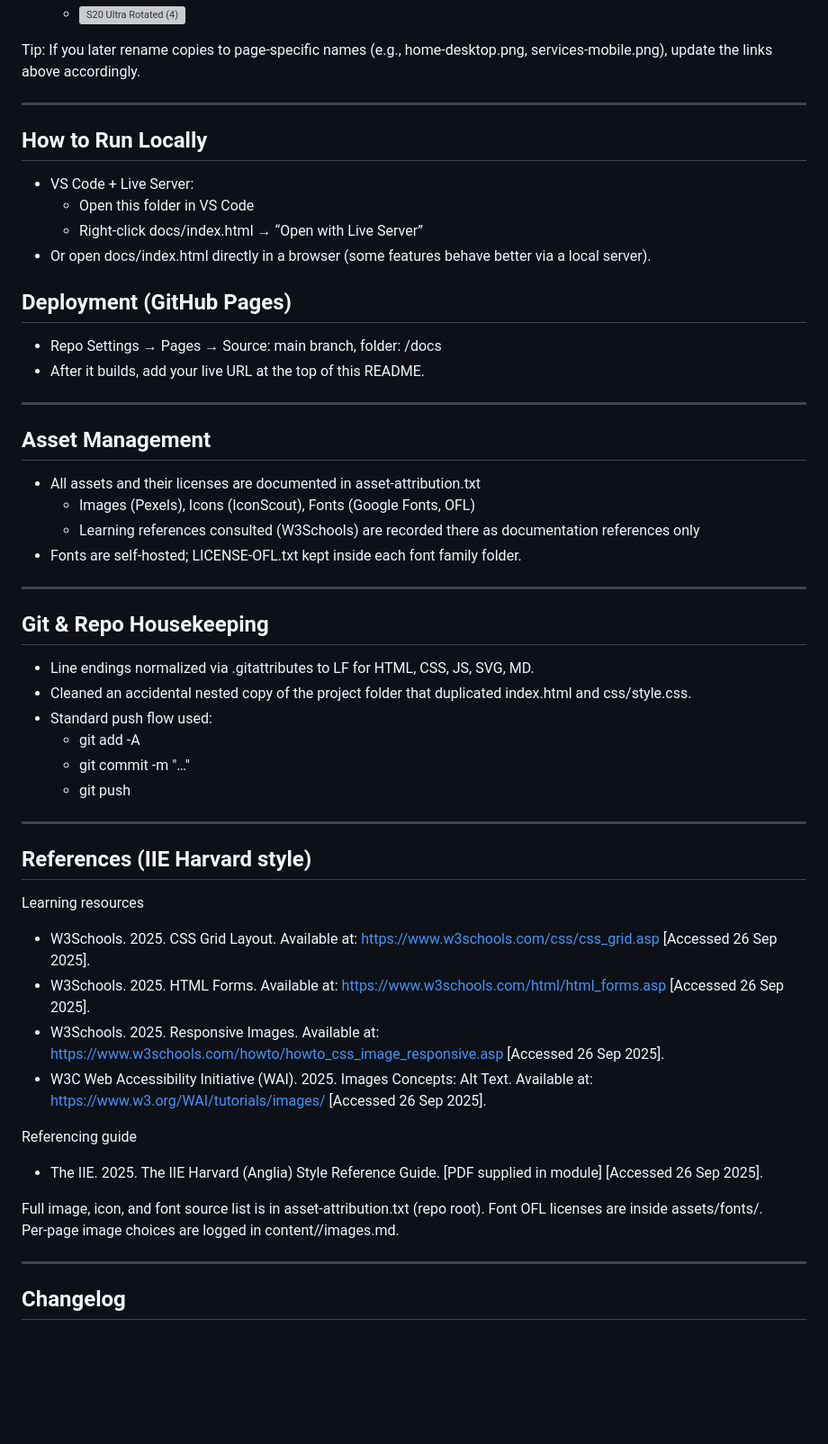
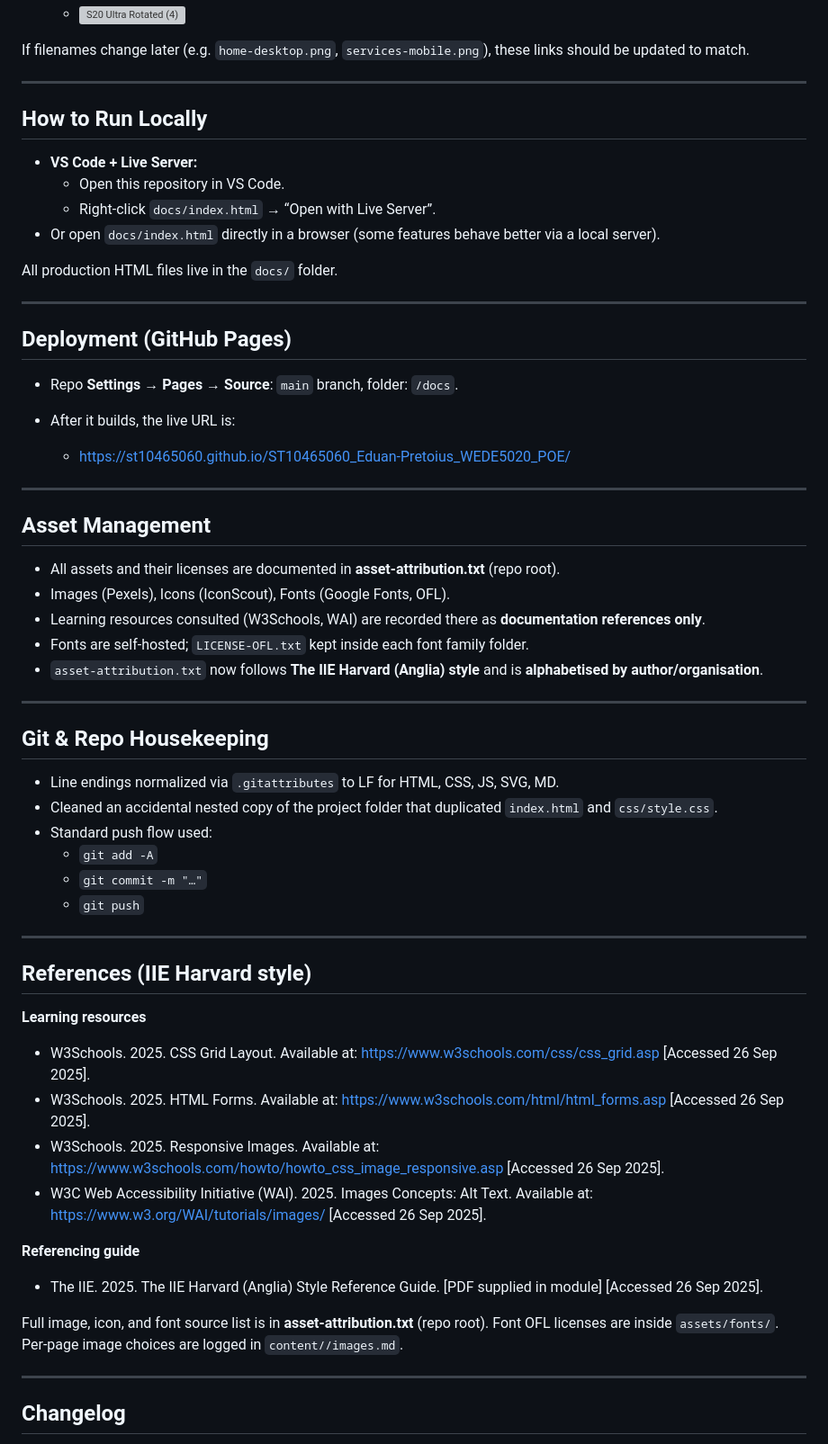
Before and after one commit to ST10465060/ST10465060_Eduan-Pretoius_WEDE5020_POE, a Markdown page: README.md, the part around one of its changes. Shown at 90% size. GitHub-like rendering; blank space fills up the shorter version; grey boxes are pictures that could not be loaded.

```diff
--- a/README.md
+++ b/README.md
@@ -125,52 +166,65 @@ Device previews (examples using current filenames):
   - ![S20 Ultra Rotated (3)](docs/screenshots/Samsung%20Galaxy%20S20%20Ultra%20Rotated%20(3).png)
   - ![S20 Ultra Rotated (4)](docs/screenshots/Samsung%20Galaxy%20S20%20Ultra%20Rotated%20(4).png)
 
-Tip: If you later rename copies to page‑specific names (e.g., home-desktop.png, services-mobile.png), update the links above accordingly.
+If filenames change later (e.g. `home-desktop.png`, `services-mobile.png`), these links should be updated to match.
 
 ---
 
 ## How to Run Locally
-- VS Code + Live Server:
-  - Open this folder in VS Code
-  - Right‑click docs/index.html → “Open with Live Server”
-- Or open docs/index.html directly in a browser (some features behave better via a local server).
+
+- **VS Code + Live Server:**
+  - Open this repository in VS Code.
+  - Right‑click `docs/index.html` → “Open with Live Server”.
+- Or open `docs/index.html` directly in a browser (some features behave better via a local server).
+
+All production HTML files live in the `docs/` folder.
+
+---
 
 ## Deployment (GitHub Pages)
-- Repo Settings → Pages → Source: main branch, folder: /docs
-- After it builds, add your live URL at the top of this README.
+
+- Repo **Settings → Pages → Source**: `main` branch, folder: `/docs`.
+- After it builds, the live URL is:
+
+  - https://st10465060.github.io/ST10465060_Eduan-Pretoius_WEDE5020_POE/
 
 ---
 
 ## Asset Management
-- All assets and their licenses are documented in asset-attribution.txt
-  - Images (Pexels), Icons (IconScout), Fonts (Google Fonts, OFL)
-  - Learning references consulted (W3Schools) are recorded there as documentation references only
-- Fonts are self‑hosted; LICENSE‑OFL.txt kept inside each font family folder.
+
+- All assets and their licenses are documented in **asset-attribution.txt** (repo root).
+- Images (Pexels), Icons (IconScout), Fonts (Google Fonts, OFL).
+- Learning resources consulted (W3Schools, WAI) are recorded there as **documentation references only**.
+- Fonts are self‑hosted; `LICENSE‑OFL.txt` kept inside each font family folder.
+- `asset-attribution.txt` now follows **The IIE Harvard (Anglia) style** and is **alphabetised by author/organisation**.
 
 ---
 
 ## Git & Repo Housekeeping
-- Line endings normalized via .gitattributes to LF for HTML, CSS, JS, SVG, MD.
-- Cleaned an accidental nested copy of the project folder that duplicated index.html and css/style.css.
+
+- Line endings normalized via `.gitattributes` to LF for HTML, CSS, JS, SVG, MD.
+- Cleaned an accidental nested copy of the project folder that duplicated `index.html` and `css/style.css`.
 - Standard push flow used:
-  - git add -A
-  - git commit -m "…"
-  - git push
+  - `git add -A`
+  - `git commit -m "…"`
+  - `git push`
 
 ---
 
 ## References (IIE Harvard style)
 
-Learning resources
+**Learning resources**
+
 - W3Schools. 2025. CSS Grid Layout. Available at: https://www.w3schools.com/css/css_grid.asp [Accessed 26 Sep 2025].
 - W3Schools. 2025. HTML Forms. Available at: https://www.w3schools.com/html/html_forms.asp [Accessed 26 Sep 2025].
 - W3Schools. 2025. Responsive Images. Available at: https://www.w3schools.com/howto/howto_css_image_responsive.asp [Accessed 26 Sep 2025].
 - W3C Web Accessibility Initiative (WAI). 2025. Images Concepts: Alt Text. Available at: https://www.w3.org/WAI/tutorials/images/ [Accessed 26 Sep 2025].
 
-Referencing guide
+**Referencing guide**
+
 - The IIE. 2025. The IIE Harvard (Anglia) Style Reference Guide. [PDF supplied in module] [Accessed 26 Sep 2025].
 
-Full image, icon, and font source list is in asset-attribution.txt (repo root). Font OFL licenses are inside assets/fonts/. Per‑page image choices are logged in content/<page>/images.md.
+Full image, icon, and font source list is in **asset-attribution.txt** (repo root). Font OFL licenses are inside `assets/fonts/`. Per‑page image choices are logged in `content//images.md`.
 
 ---
 
```
Also changed, not shown: other parts of README.md (+102 -47 lines).
